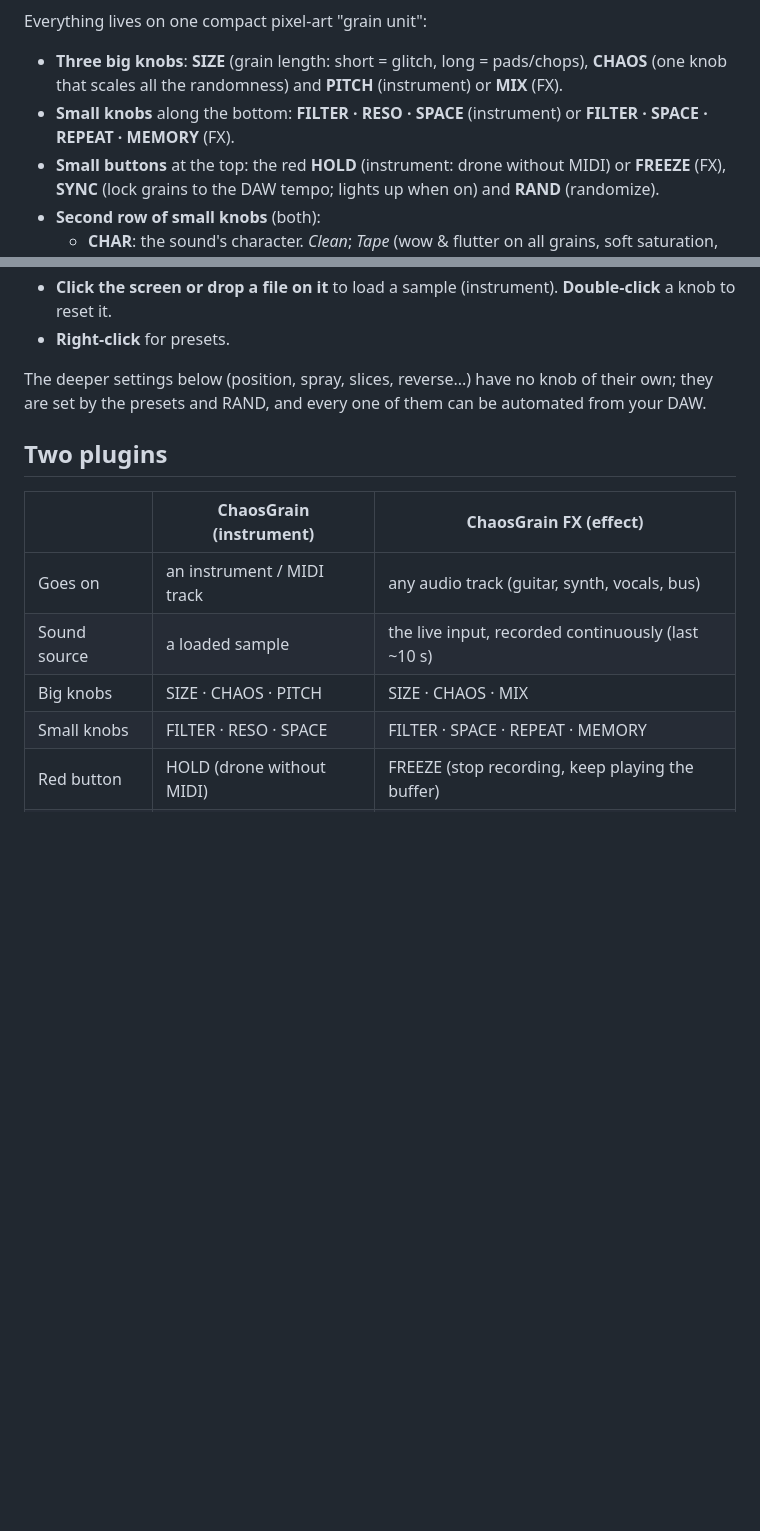
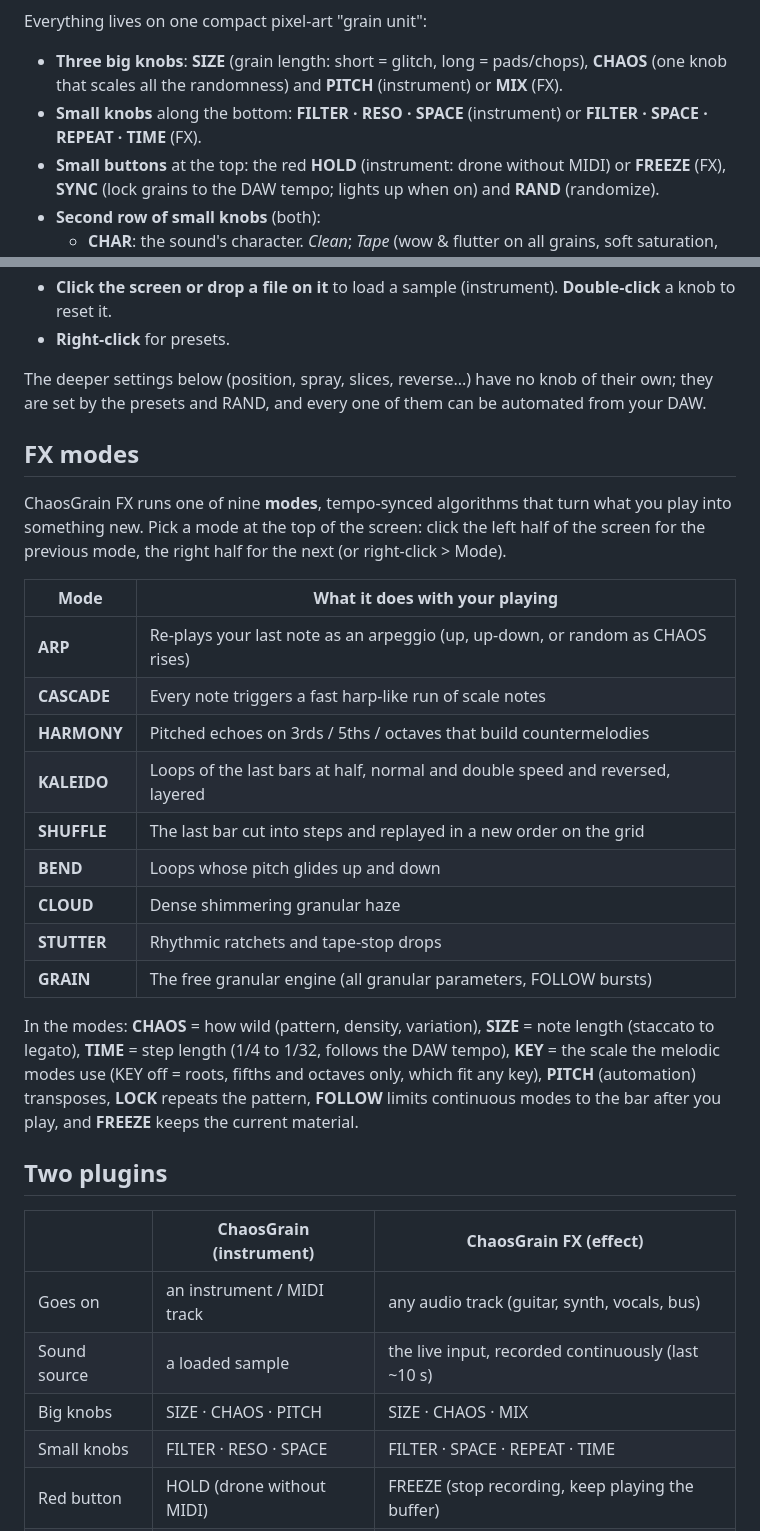
Before and after one commit to housedodo/Chaos_Grain, a Markdown page: README.md, 2 parts joined by grey strips. Drawn GitHub-style; blank space fills up the shorter version.

```diff
--- a/README.md
+++ b/README.md
@@ -10,7 +10,7 @@ Everything lives on one compact pixel-art "grain unit":
 - **Three big knobs**: **SIZE** (grain length: short = glitch, long = pads/chops), **CHAOS**
   (one knob that scales all the randomness) and **PITCH** (instrument) or **MIX** (FX).
 - **Small knobs** along the bottom: **FILTER · RESO · SPACE** (instrument) or
-  **FILTER · SPACE · REPEAT · MEMORY** (FX).
+  **FILTER · SPACE · REPEAT · TIME** (FX).
 - **Small buttons** at the top: the red **HOLD** (instrument: drone without MIDI) or **FREEZE**
   (FX), **SYNC** (lock grains to the DAW tempo; lights up when on) and **RAND** (randomize).
 - **Second row of small knobs** (both):
@@ -40,6 +40,30 @@ Everything lives on one compact pixel-art "grain unit":
 The deeper settings below (position, spray, slices, reverse...) have no knob of their own; they are
 set by the presets and RAND, and every one of them can be automated from your DAW.
 
+## FX modes
+
+ChaosGrain FX runs one of nine **modes**, tempo-synced algorithms that turn what you play into
+something new. Pick a mode at the top of the screen: click the left half of the screen for the
+previous mode, the right half for the next (or right-click > Mode).
+
+| Mode | What it does with your playing |
+|---|---|
+| **ARP** | Re-plays your last note as an arpeggio (up, up-down, or random as CHAOS rises) |
+| **CASCADE** | Every note triggers a fast harp-like run of scale notes |
+| **HARMONY** | Pitched echoes on 3rds / 5ths / octaves that build countermelodies |
+| **KALEIDO** | Loops of the last bars at half, normal and double speed and reversed, layered |
+| **SHUFFLE** | The last bar cut into steps and replayed in a new order on the grid |
+| **BEND** | Loops whose pitch glides up and down |
+| **CLOUD** | Dense shimmering granular haze |
+| **STUTTER** | Rhythmic ratchets and tape-stop drops |
+| **GRAIN** | The free granular engine (all granular parameters, FOLLOW bursts) |
+
+In the modes: **CHAOS** = how wild (pattern, density, variation), **SIZE** = note length
+(staccato to legato), **TIME** = step length (1/4 to 1/32, follows the DAW tempo), **KEY** = the
+scale the melodic modes use (KEY off = roots, fifths and octaves only, which fit any key),
+**PITCH** (automation) transposes, **LOCK** repeats the pattern, **FOLLOW** limits continuous modes
+to the bar after you play, and **FREEZE** keeps the current material.
+
 ## Two plugins
 
 | | **ChaosGrain** (instrument) | **ChaosGrain FX** (effect) |
@@ -47,7 +71,7 @@ set by the presets and RAND, and every one of them can be automated from your DA
 | Goes on | an instrument / MIDI track | any audio track (guitar, synth, vocals, bus) |
 | Sound source | a loaded sample | the live input, recorded continuously (last ~10 s) |
 | Big knobs | SIZE · CHAOS · PITCH | SIZE · CHAOS · MIX |
-| Small knobs | FILTER · RESO · SPACE | FILTER · SPACE · REPEAT · MEMORY |
+| Small knobs | FILTER · RESO · SPACE | FILTER · SPACE · REPEAT · TIME |
 | Red button | HOLD (drone without MIDI) | FREEZE (stop recording, keep playing the buffer) |
 | Mode buttons | LOCK | LOCK · FOLLOW |
 | Second row | CHAR · KEY · SWING | CHAR · KEY · SWING |
```
Also changed, not shown: docs/screenshot_fx.png (added), 6 other files.
